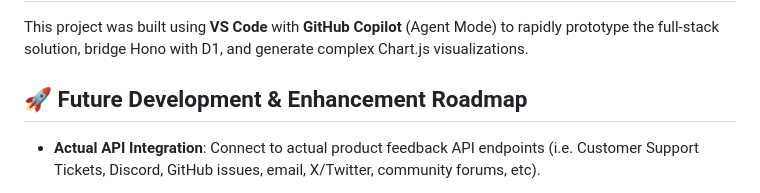
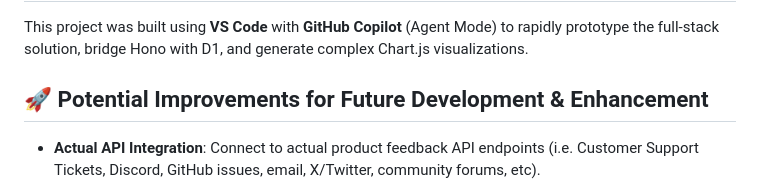
Before and after one commit to yiucheung0512/Cloudflare_PM_Application, a Markdown page: README.md, the part around one of its changes. Drawn GitHub-style.

Commit message:
Revise images and future development section in README
Updated images and section titles in README.md.

```diff
--- a/README.md
+++ b/README.md
@@ -263,7 +266,7 @@ This project was built using **VS Code** with **GitHub Copilot** (Agent Mode) to
 
 
 
-## 🚀 Future Development & Enhancement Roadmap
+## 🚀 Potential Improvements for Future Development & Enhancement
 
 - **Actual API Integration**: Connect to actual product feedback API endpoints (i.e. Customer Support Tickets, Discord, GitHub issues, email, X/Twitter, community forums, etc).
 
```
Also changed, not shown: other parts of README.md (+4 -2 lines).
